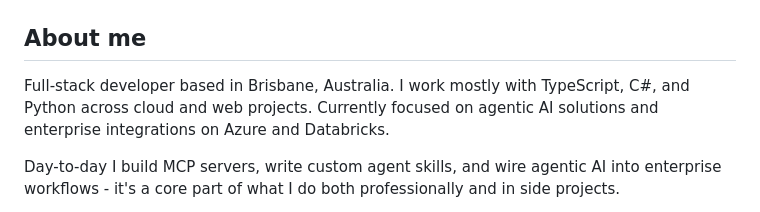
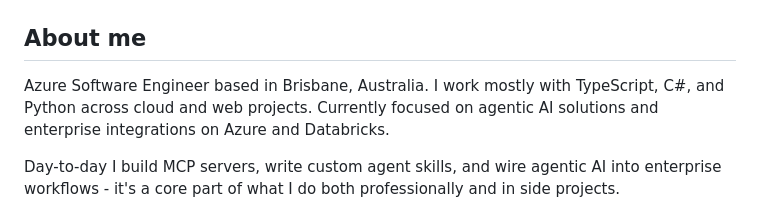
Before and after one commit to ChristopherVR/ChristopherVR, a Markdown page: README.md, the part around the change. Rendered like a GitHub page.

```diff
--- a/README.md
+++ b/README.md
@@ -5,7 +5,7 @@
 
 ## About me
 
-Full-stack developer based in Brisbane, Australia. I work mostly with TypeScript, C#, and Python across cloud and web projects. Currently focused on agentic AI solutions and enterprise integrations on Azure and Databricks.
+Azure Software Engineer based in Brisbane, Australia. I work mostly with TypeScript, C#, and Python across cloud and web projects. Currently focused on agentic AI solutions and enterprise integrations on Azure and Databricks.
 
 Day-to-day I build MCP servers, write custom agent skills, and wire agentic AI into enterprise workflows - it's a core part of what I do both professionally and in side projects.
 
```
